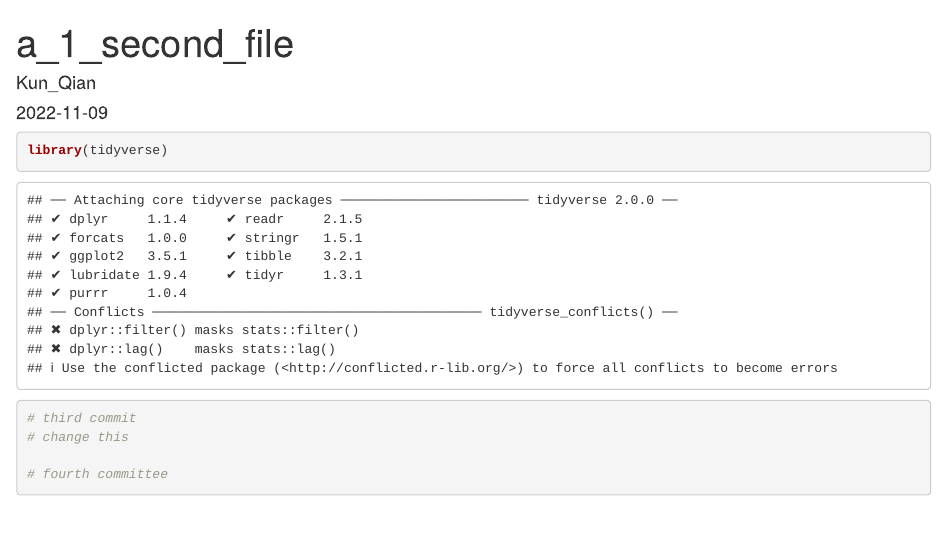
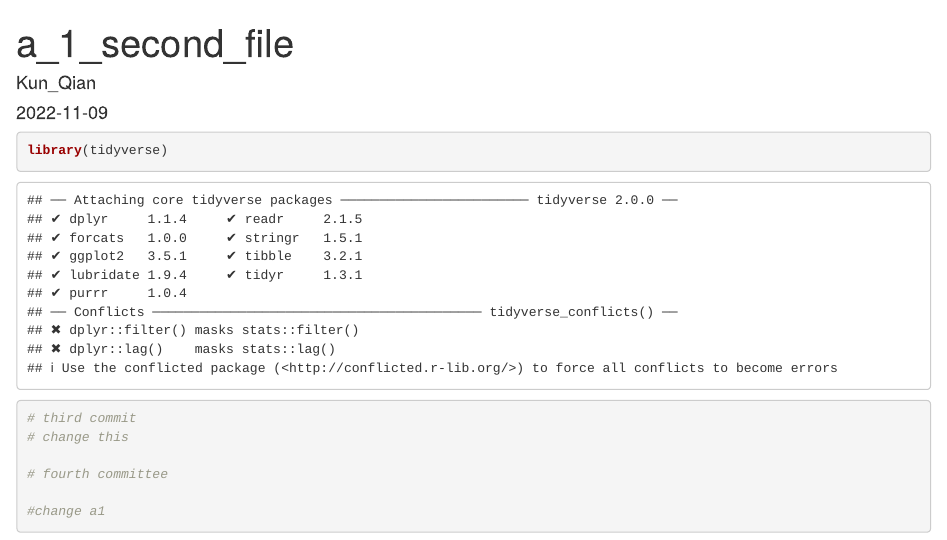
Before and after one commit to kunqian1127/study_github, an R Markdown document (a_1_second_file.Rmd): the page in a window 1100 px wide, from its top. Rendered offline with R 4.5, knitr and Pandoc, with nearby package versions.

Commit message:
change a1

````diff
--- a/a_1_second_file.Rmd
+++ b/a_1_second_file.Rmd
@@ -11,5 +11,5 @@ library(tidyverse)
 
 # fourth committee
 
-
+#change a1
 ```
````
